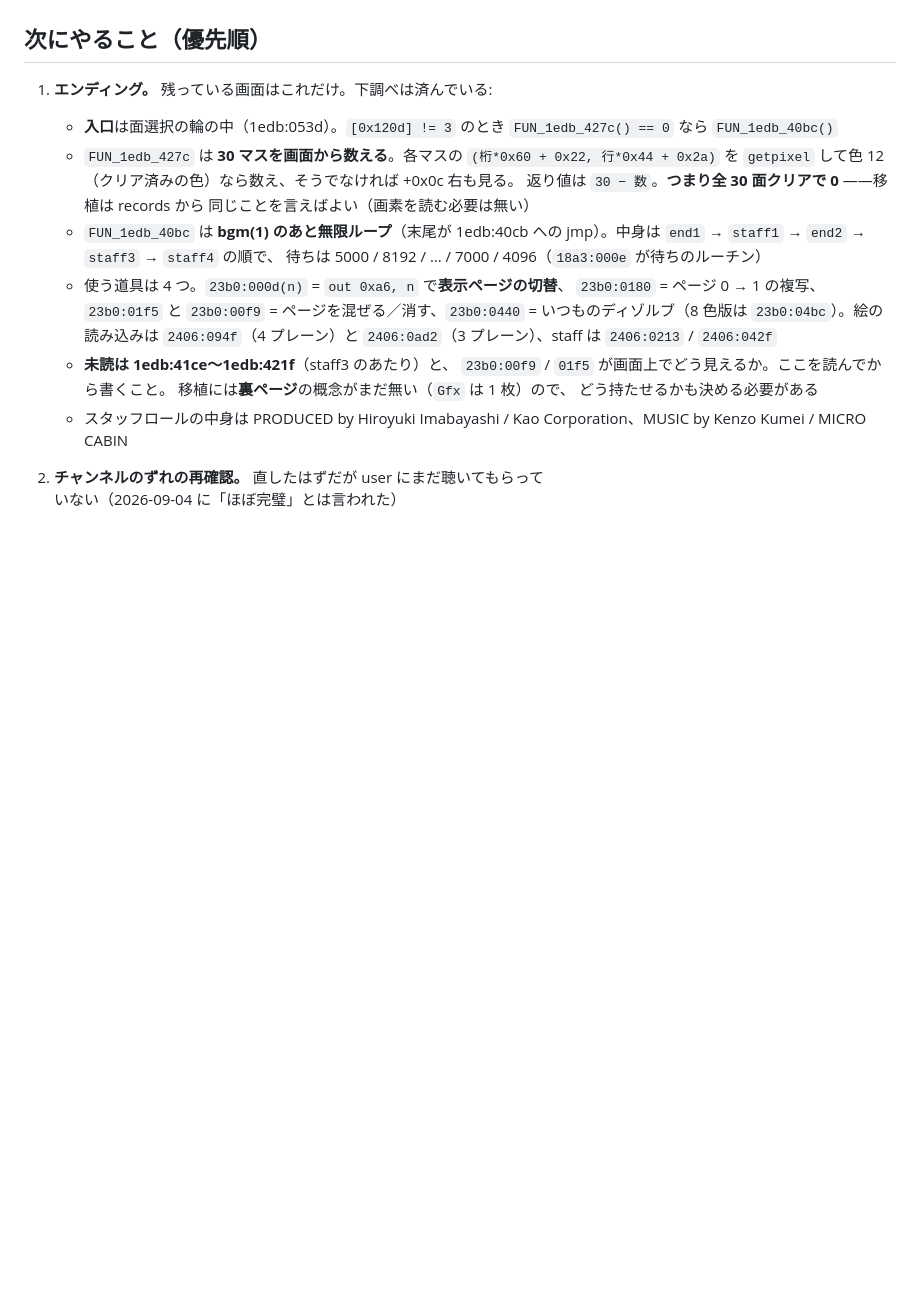
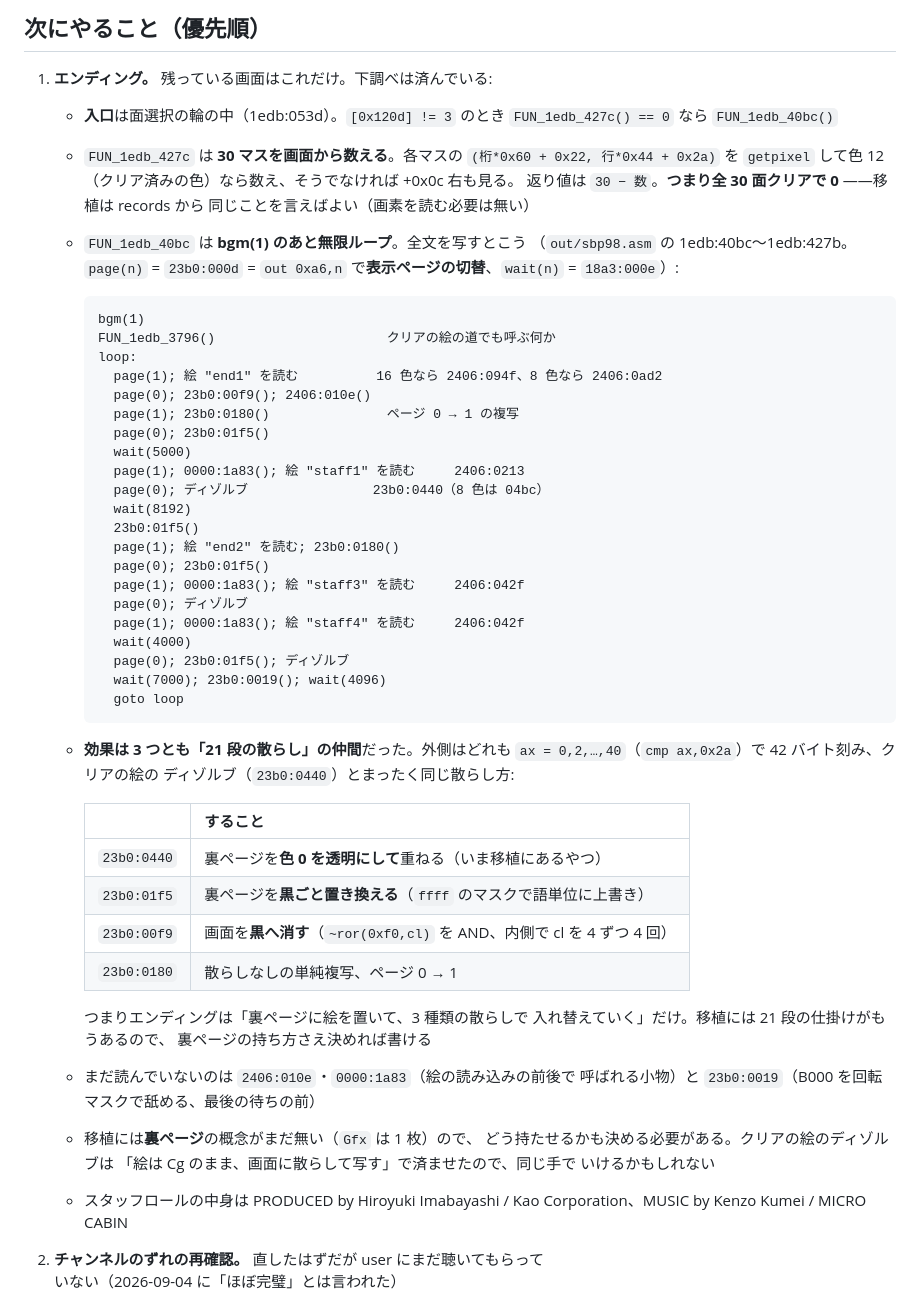
Before and after one commit to yomei-o/soko_ban_wasm, a Markdown page: RESUME.md, the part around one of its changes. GitHub-like rendering; blank space fills up the shorter version.

Commit message:
この作業機にも Ghidra を入れたので、その控えとエンディングの下調べ
* Ghidra 12.1.3 + Temurin 21 を C:\prog\ghidra に。RESUME の作り直し手順を
  実際に走る形に直した（初回の -import が要る、DumpAll は 10 分ほど、
  ghidra_proj/ と out/ は .gitignore）。パスはこの機械のグローバル
  ~/.claude/CLAUDE.md にも控えた
* out/sbp98.asm は 18682 命令で、家のマシンの数と一致した
* エンディング（次にやること 1 番）の下調べを進めた。FUN_1edb_40bc の
  全文を写し、効果 3 つの正体が分かった:
    23b0:0440  裏ページを色 0 透明で重ねる（既に移植にある）
    23b0:01f5  裏ページを黒ごと置き換える
    23b0:00f9  画面を黒へ消す
  どれも外側は ax = 0,2,…,40 の 42 バイト刻みで、クリアの絵と同じ散らし方。
  残りは 2406:010e / 0000:1a83 / 23b0:0019 と、裏ページの持たせ方

````diff
--- a/RESUME.md
+++ b/RESUME.md
@@ -283,18 +283,54 @@ P=$(python -c "print('lr'*35+'l')")
      （クリア済みの色）なら数え、そうでなければ +0x0c 右も見る。
      返り値は `30 − 数`。**つまり全 30 面クリアで 0** ——移植は records から
      同じことを言えばよい（画素を読む必要は無い）
-   * `FUN_1edb_40bc` は **bgm(1) のあと無限ループ**（末尾が 1edb:40cb への
-     jmp）。中身は `end1` → `staff1` → `end2` → `staff3` → `staff4` の順で、
-     待ちは 5000 / 8192 / … / 7000 / 4096（`18a3:000e` が待ちのルーチン）
-   * 使う道具は 4 つ。`23b0:000d(n)` = `out 0xa6, n` で**表示ページの切替**、
-     `23b0:0180` = ページ 0 → 1 の複写、`23b0:01f5` と `23b0:00f9` =
-     ページを混ぜる／消す、`23b0:0440` = いつものディゾルブ（8 色版は
-     `23b0:04bc`）。絵の読み込みは `2406:094f`（4 プレーン）と
-     `2406:0ad2`（3 プレーン）、staff は `2406:0213` / `2406:042f`
-   * **未読は 1edb:41ce〜1edb:421f**（staff3 のあたり）と、
-     `23b0:00f9` / `01f5` が画面上でどう見えるか。ここを読んでから書くこと。
-     移植には**裏ページ**の概念がまだ無い（`Gfx` は 1 枚）ので、
-     どう持たせるかも決める必要がある
+   * `FUN_1edb_40bc` は **bgm(1) のあと無限ループ**。全文を写すとこう
+     （`out/sbp98.asm` の 1edb:40bc〜1edb:427b。`page(n)` = `23b0:000d` =
+     `out 0xa6,n` で**表示ページの切替**、`wait(n)` = `18a3:000e`）:
+
+     ```
+     bgm(1)
+     FUN_1edb_3796()                      クリアの絵の道でも呼ぶ何か
+     loop:
+       page(1); 絵 "end1" を読む          16 色なら 2406:094f、8 色なら 2406:0ad2
+       page(0); 23b0:00f9(); 2406:010e()
+       page(1); 23b0:0180()               ページ 0 → 1 の複写
+       page(0); 23b0:01f5()
+       wait(5000)
+       page(1); 0000:1a83(); 絵 "staff1" を読む     2406:0213
+       page(0); ディゾルブ                23b0:0440（8 色は 04bc）
+       wait(8192)
+       23b0:01f5()
+       page(1); 絵 "end2" を読む; 23b0:0180()
+       page(0); 23b0:01f5()
+       page(1); 0000:1a83(); 絵 "staff3" を読む     2406:042f
+       page(0); ディゾルブ
+       page(1); 0000:1a83(); 絵 "staff4" を読む     2406:042f
+       wait(4000)
+       page(0); 23b0:01f5(); ディゾルブ
+       wait(7000); 23b0:0019(); wait(4096)
+       goto loop
+     ```
+
+   * **効果は 3 つとも「21 段の散らし」の仲間**だった。外側はどれも
+     `ax = 0,2,…,40`（`cmp ax,0x2a`）で 42 バイト刻み、クリアの絵の
+     ディゾルブ（`23b0:0440`）とまったく同じ散らし方:
+
+     | | すること |
+     |---|---|
+     | `23b0:0440` | 裏ページを**色 0 を透明にして**重ねる（いま移植にあるやつ） |
+     | `23b0:01f5` | 裏ページを**黒ごと置き換える**（`ffff` のマスクで語単位に上書き） |
+     | `23b0:00f9` | 画面を**黒へ消す**（`~ror(0xf0,cl)` を AND、内側で cl を 4 ずつ 4 回） |
+     | `23b0:0180` | 散らしなしの単純複写、ページ 0 → 1 |
+
+     つまりエンディングは「裏ページに絵を置いて、3 種類の散らしで
+     入れ替えていく」だけ。移植には 21 段の仕掛けがもうあるので、
+     裏ページの持ち方さえ決めれば書ける
+   * まだ読んでいないのは `2406:010e`・`0000:1a83`（絵の読み込みの前後で
+     呼ばれる小物）と `23b0:0019`（B000 を回転マスクで舐める、最後の待ちの前）
+   * 移植には**裏ページ**の概念がまだ無い（`Gfx` は 1 枚）ので、
+     どう持たせるかも決める必要がある。クリアの絵のディゾルブは
+     「絵は Cg のまま、画面に散らして写す」で済ませたので、同じ手で
+     いけるかもしれない
    * スタッフロールの中身は PRODUCED by Hiroyuki Imabayashi / Kao
      Corporation、MUSIC by Kenzo Kumei / MICRO CABIN
 2. **チャンネルのずれの再確認。** 直したはずだが user にまだ聴いてもらって
````
Also changed, not shown: other parts of RESUME.md (+20 -9 lines), README.md (+3 -2 lines).
